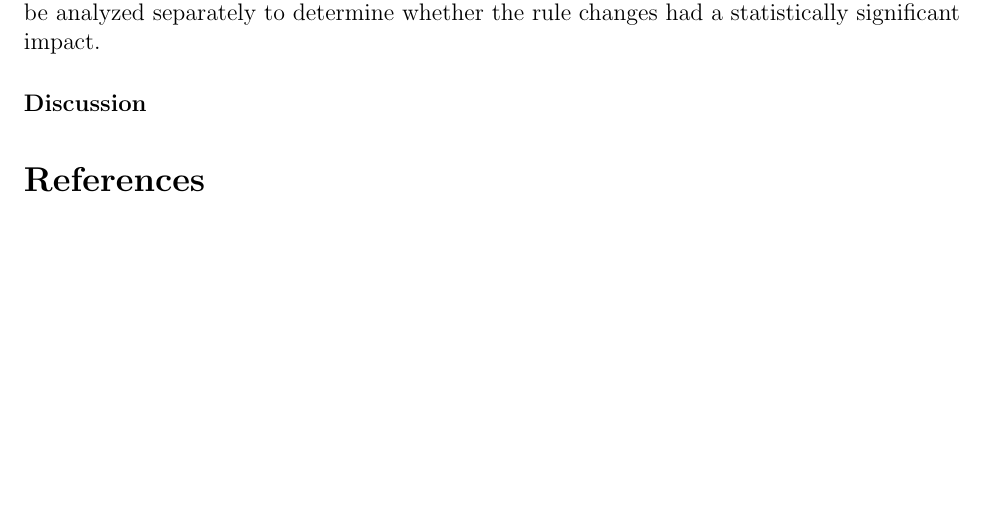
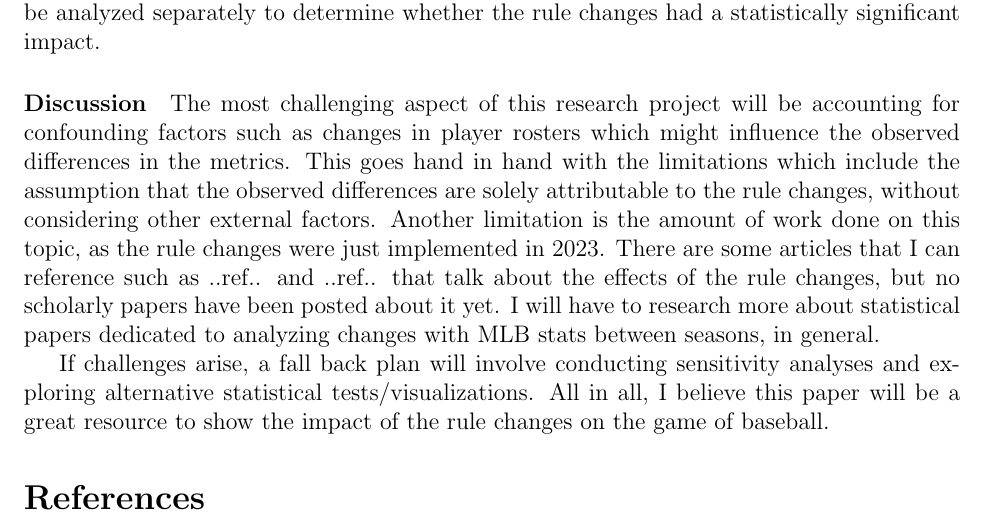
Before and after one commit to statds/course-paper-or-presentation-lukenoel20, a LaTeX document (proposal/proposal.tex): part of page 2 of 2, cut so that both start at the same text, the shorter picture padded with empty space. Compiled offline with pdfLaTeX.

Commit message:
finished discussion section of proposal

```diff
--- a/proposal/proposal.tex
+++ b/proposal/proposal.tex
@@ -74,7 +74,21 @@ statistically significant impact.
 
 
 \paragraph{Discussion}
+The most challenging aspect of this research project will be accounting for
+confounding factors such as changes in player rosters which might influence the
+observed differences in the metrics. This goes hand in hand with the limitations
+which include the assumption that the observed differences are solely attributable
+to the rule changes, without considering other external factors. Another limitation
+is the amount of work done on this topic, as the rule changes were just implemented
+in 2023. There are some articles that I can reference such as ..ref.. and
+..ref.. that talk about the effects of the rule changes, but no scholarly papers
+have been posted about it yet. I will have to research more about statistical
+papers dedicated to analyzing changes with MLB stats between seasons, in general.
 
+If challenges arise, a fall back plan will involve conducting sensitivity analyses
+and exploring alternative statistical tests/visualizations. All in all, I believe
+this paper will be a great resource to show the impact of the rule changes on
+the game of baseball.
 
 
 \bibliography{../manuscript/refs}
```
